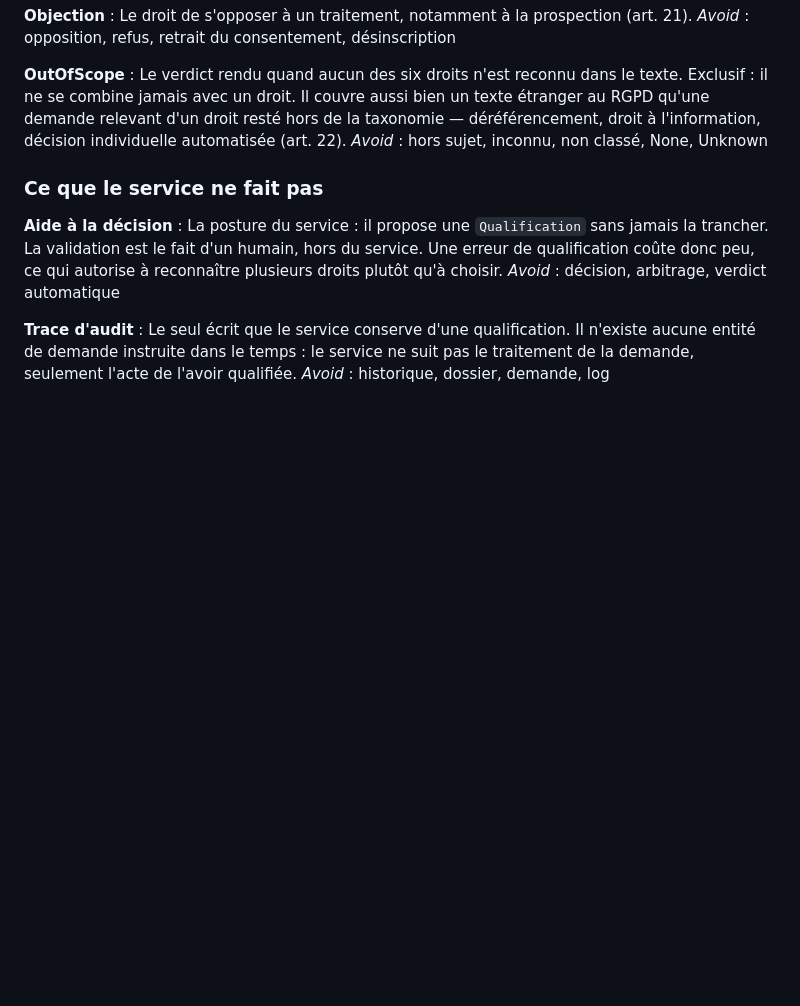
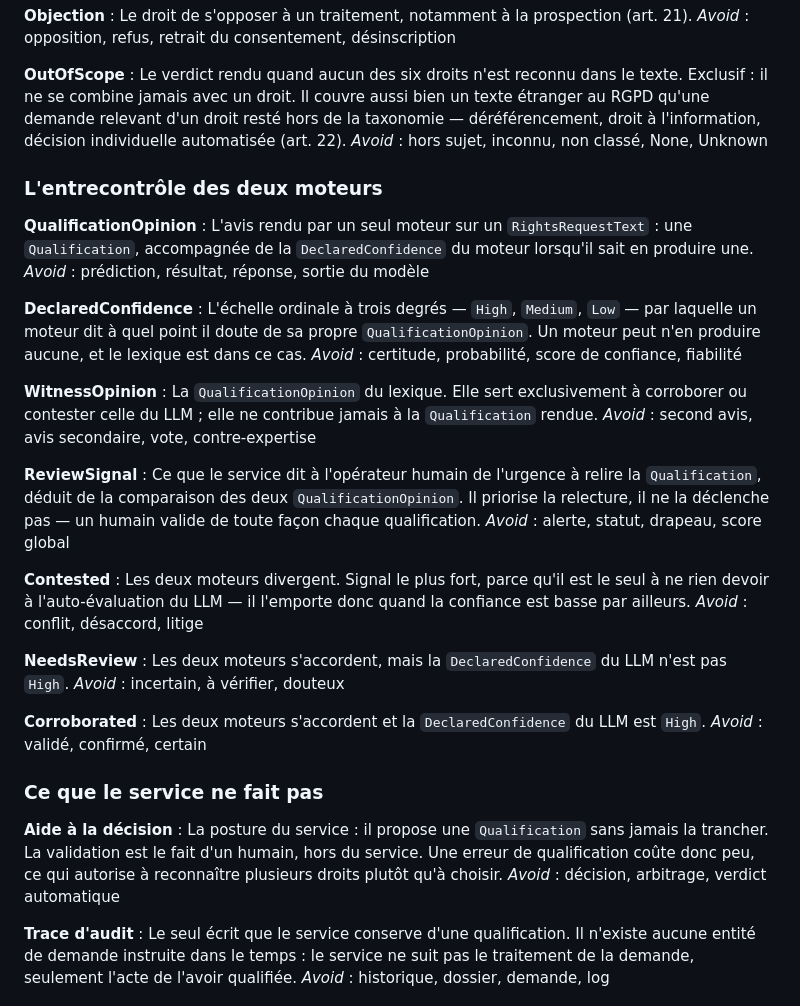
Before and after one commit to AmauryTISSOT/microservice_rgpd, a Markdown page: CONTEXT.md, the part around the change. Rendered like a GitHub page; blank space fills up the shorter version.

Commit message:
Étend le glossaire à l'entrecontrôle des deux moteurs
Le contrat interne entre le service .NET et le sidecar de qualification
(#16) fait naître quatre termes que #7 employait sans les définir :
QualificationOpinion, DeclaredConfidence, WitnessOpinion et ReviewSignal
avec ses trois valeurs.

WitnessOpinion nomme la règle centrale de #7 — le lexique est un
détecteur, jamais un contributeur au verdict. Une règle sans nom se perd.

Les définitions lèvent au passage une ambiguïté de #7 : Contested
l'emporte sur NeedsReview quand les deux conditions sont réunies.

```diff
--- a/CONTEXT.md
+++ b/CONTEXT.md
@@ -50,6 +50,36 @@ _Avoid_ : opposition, refus, retrait du consentement, désinscription
 Le verdict rendu quand aucun des six droits n'est reconnu dans le texte. Exclusif : il ne se combine jamais avec un droit. Il couvre aussi bien un texte étranger au RGPD qu'une demande relevant d'un droit resté hors de la taxonomie — déréférencement, droit à l'information, décision individuelle automatisée (art. 22).
 _Avoid_ : hors sujet, inconnu, non classé, None, Unknown
 
+### L'entrecontrôle des deux moteurs
+
+**QualificationOpinion** :
+L'avis rendu par un seul moteur sur un `RightsRequestText` : une `Qualification`, accompagnée de la `DeclaredConfidence` du moteur lorsqu'il sait en produire une.
+_Avoid_ : prédiction, résultat, réponse, sortie du modèle
+
+**DeclaredConfidence** :
+L'échelle ordinale à trois degrés — `High`, `Medium`, `Low` — par laquelle un moteur dit à quel point il doute de sa propre `QualificationOpinion`. Un moteur peut n'en produire aucune, et le lexique est dans ce cas.
+_Avoid_ : certitude, probabilité, score de confiance, fiabilité
+
+**WitnessOpinion** :
+La `QualificationOpinion` du lexique. Elle sert exclusivement à corroborer ou contester celle du LLM ; elle ne contribue jamais à la `Qualification` rendue.
+_Avoid_ : second avis, avis secondaire, vote, contre-expertise
+
+**ReviewSignal** :
+Ce que le service dit à l'opérateur humain de l'urgence à relire la `Qualification`, déduit de la comparaison des deux `QualificationOpinion`. Il priorise la relecture, il ne la déclenche pas — un humain valide de toute façon chaque qualification.
+_Avoid_ : alerte, statut, drapeau, score global
+
+**Contested** :
+Les deux moteurs divergent. Signal le plus fort, parce qu'il est le seul à ne rien devoir à l'auto-évaluation du LLM — il l'emporte donc quand la confiance est basse par ailleurs.
+_Avoid_ : conflit, désaccord, litige
+
+**NeedsReview** :
+Les deux moteurs s'accordent, mais la `DeclaredConfidence` du LLM n'est pas `High`.
+_Avoid_ : incertain, à vérifier, douteux
+
+**Corroborated** :
+Les deux moteurs s'accordent et la `DeclaredConfidence` du LLM est `High`.
+_Avoid_ : validé, confirmé, certain
+
 ### Ce que le service ne fait pas
 
 **Aide à la décision** :
```
